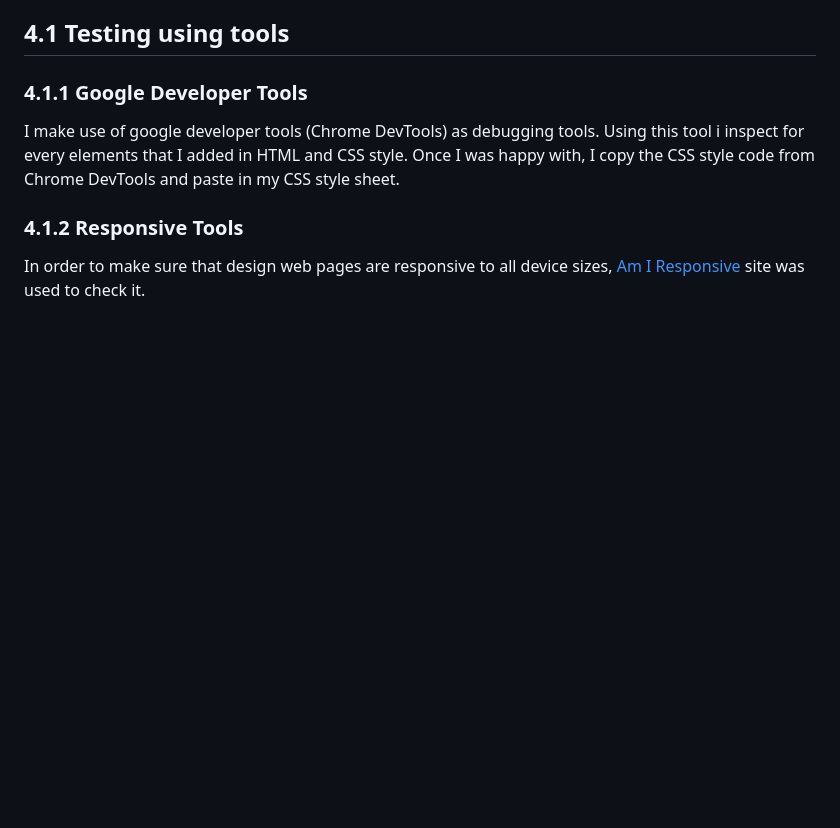
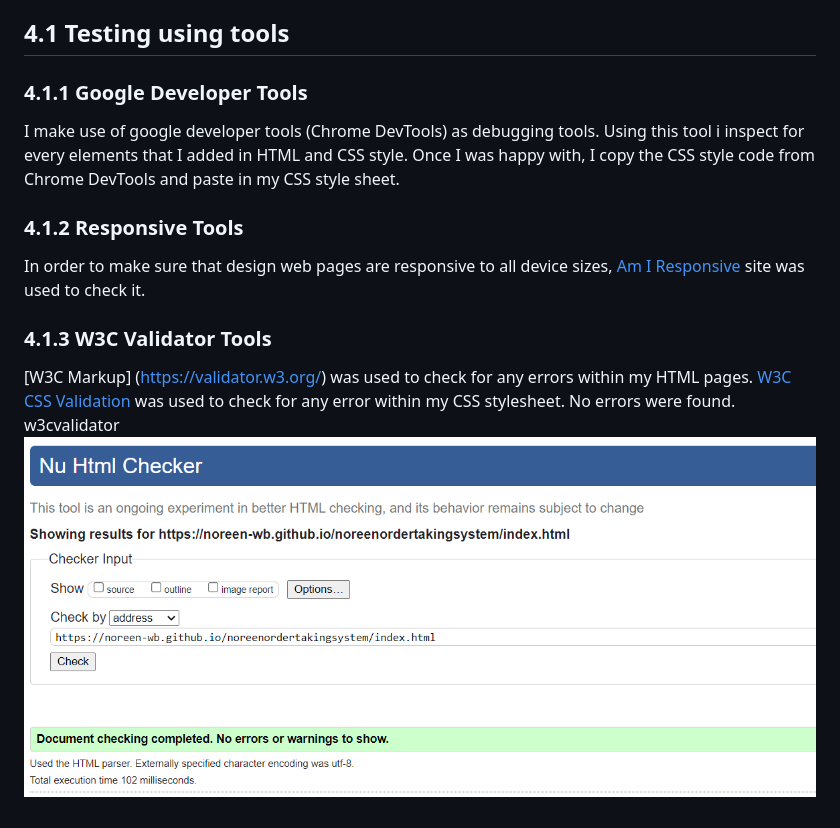
Before and after one commit to Code-Institute-Submissions/NOREEN-WB-noreenordertakingsystem_JuneResub, a Markdown page: README.md, the part around the change. GitHub-like rendering; pictures changed too: assets/images/w3cvalidator.PNG (added); blank space fills up the shorter version.

Commit message:
w3cvalidator

```diff
--- a/README.md
+++ b/README.md
@@ -169,3 +169,10 @@ I make use of google developer tools (Chrome DevTools) as debugging tools. Using
 ### 4.1.2 Responsive Tools
 
 In order to make sure that design web pages are responsive to all device sizes, [Am I Responsive](http://ami.responsivedesign.is/) site was used to check it.
+
+### 4.1.3 W3C Validator Tools
+
+[W3C Markup] (https://validator.w3.org/) was used to check for any errors within my HTML pages.
+[W3C CSS Validation](https://jigsaw.w3.org/css-validator/) was used to check for any error within my CSS stylesheet. No errors were found.
+w3cvalidator
+![w3cvalidator ](assets/images/w3cvalidator.PNG)
```
